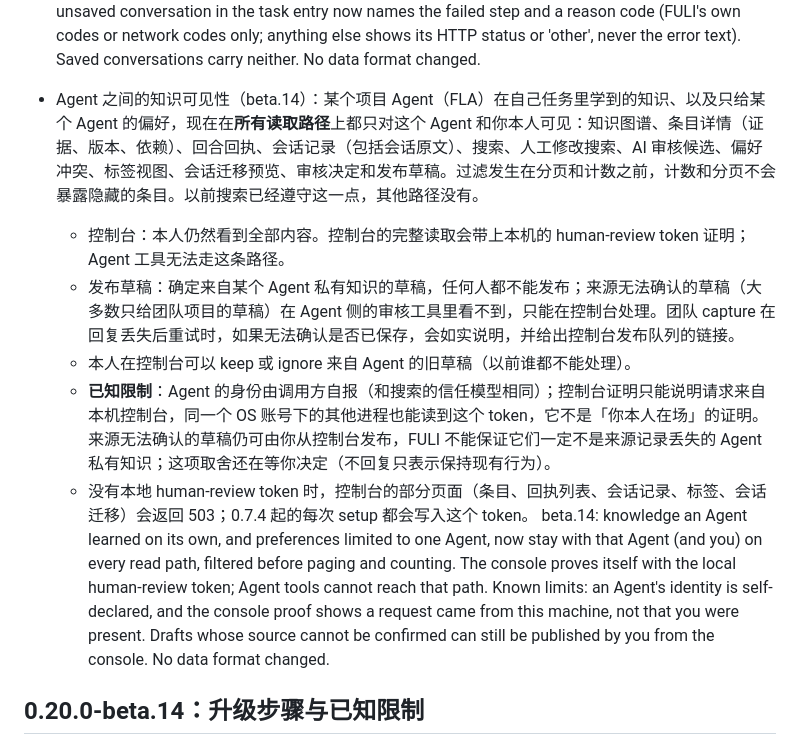
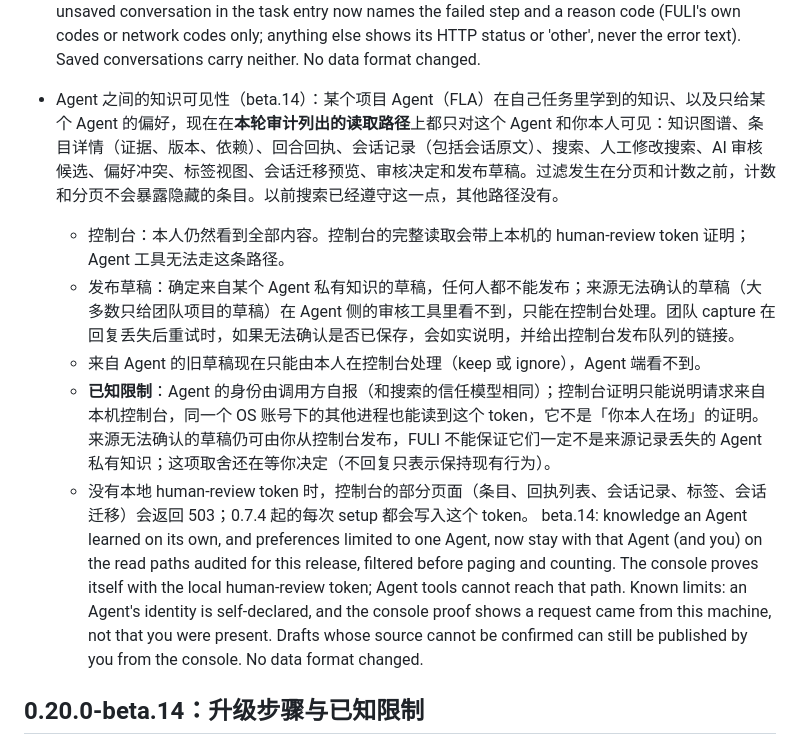
Before and after one commit to JevonsCode/fuli, a Markdown page: docs/releases/0.20.0.md, the part around the change. Rendered like a GitHub page.

Commit message:
docs(release): beta.14 notes name the audited read paths and the draft handling exactly (dot review)

```diff
--- a/docs/releases/0.20.0.md
+++ b/docs/releases/0.20.0.md
@@ -145,13 +145,13 @@
 - 对话保存诊断（beta.13）：任务入口报告「这次对话没有保存」（`conversation.status: unsaved`）时，会同时写出是哪一步失败（`step`：capture_window、session、context、recent、append）和原因（`reason`，例如 `transcript_capture_timeout`、`provider_unavailable`）。原因只用 FULI 自己定义的错误码或网络错误码；其他值只显示 HTTP 状态或 `other`，绝不回显错误信息原文。保存成功时这两项都不出现。JevonsCode/rec#44 记录的偶发 unsaved，下次出现时可以据此定位。
   beta.13: an unsaved conversation in the task entry now names the failed step and a reason code (FULI's own codes or network codes only; anything else shows its HTTP status or 'other', never the error text). Saved conversations carry neither. No data format changed.
 
-- Agent 之间的知识可见性（beta.14）：某个项目 Agent（FLA）在自己任务里学到的知识、以及只给某个 Agent 的偏好，现在在**所有读取路径**上都只对这个 Agent 和你本人可见：知识图谱、条目详情（证据、版本、依赖）、回合回执、会话记录（包括会话原文）、搜索、人工修改搜索、AI 审核候选、偏好冲突、标签视图、会话迁移预览、审核决定和发布草稿。过滤发生在分页和计数之前，计数和分页不会暴露隐藏的条目。以前搜索已经遵守这一点，其他路径没有。
+- Agent 之间的知识可见性（beta.14）：某个项目 Agent（FLA）在自己任务里学到的知识、以及只给某个 Agent 的偏好，现在在**本轮审计列出的读取路径**上都只对这个 Agent 和你本人可见：知识图谱、条目详情（证据、版本、依赖）、回合回执、会话记录（包括会话原文）、搜索、人工修改搜索、AI 审核候选、偏好冲突、标签视图、会话迁移预览、审核决定和发布草稿。过滤发生在分页和计数之前，计数和分页不会暴露隐藏的条目。以前搜索已经遵守这一点，其他路径没有。
   - 控制台：本人仍然看到全部内容。控制台的完整读取会带上本机的 human-review token 证明；Agent 工具无法走这条路径。
   - 发布草稿：确定来自某个 Agent 私有知识的草稿，任何人都不能发布；来源无法确认的草稿（大多数只给团队项目的草稿）在 Agent 侧的审核工具里看不到，只能在控制台处理。团队 capture 在回复丢失后重试时，如果无法确认是否已保存，会如实说明，并给出控制台发布队列的链接。
-  - 本人在控制台可以 keep 或 ignore 来自 Agent 的旧草稿（以前谁都不能处理）。
+  - 来自 Agent 的旧草稿现在只能由本人在控制台处理（keep 或 ignore），Agent 端看不到。
   - **已知限制**：Agent 的身份由调用方自报（和搜索的信任模型相同）；控制台证明只能说明请求来自本机控制台，同一个 OS 账号下的其他进程也能读到这个 token，它不是「你本人在场」的证明。来源无法确认的草稿仍可由你从控制台发布，FULI 不能保证它们一定不是来源记录丢失的 Agent 私有知识；这项取舍还在等你决定（不回复只表示保持现有行为）。
   - 没有本地 human-review token 时，控制台的部分页面（条目、回执列表、会话记录、标签、会话迁移）会返回 503；0.7.4 起的每次 setup 都会写入这个 token。
-  beta.14: knowledge an Agent learned on its own, and preferences limited to one Agent, now stay with that Agent (and you) on every read path, filtered before paging and counting. The console proves itself with the local human-review token; Agent tools cannot reach that path. Known limits: an Agent's identity is self-declared, and the console proof shows a request came from this machine, not that you were present. Drafts whose source cannot be confirmed can still be published by you from the console. No data format changed.
+  beta.14: knowledge an Agent learned on its own, and preferences limited to one Agent, now stay with that Agent (and you) on the read paths audited for this release, filtered before paging and counting. The console proves itself with the local human-review token; Agent tools cannot reach that path. Known limits: an Agent's identity is self-declared, and the console proof shows a request came from this machine, not that you were present. Drafts whose source cannot be confirmed can still be published by you from the console. No data format changed.
 
 ## 0.20.0-beta.14：升级步骤与已知限制
 
```
